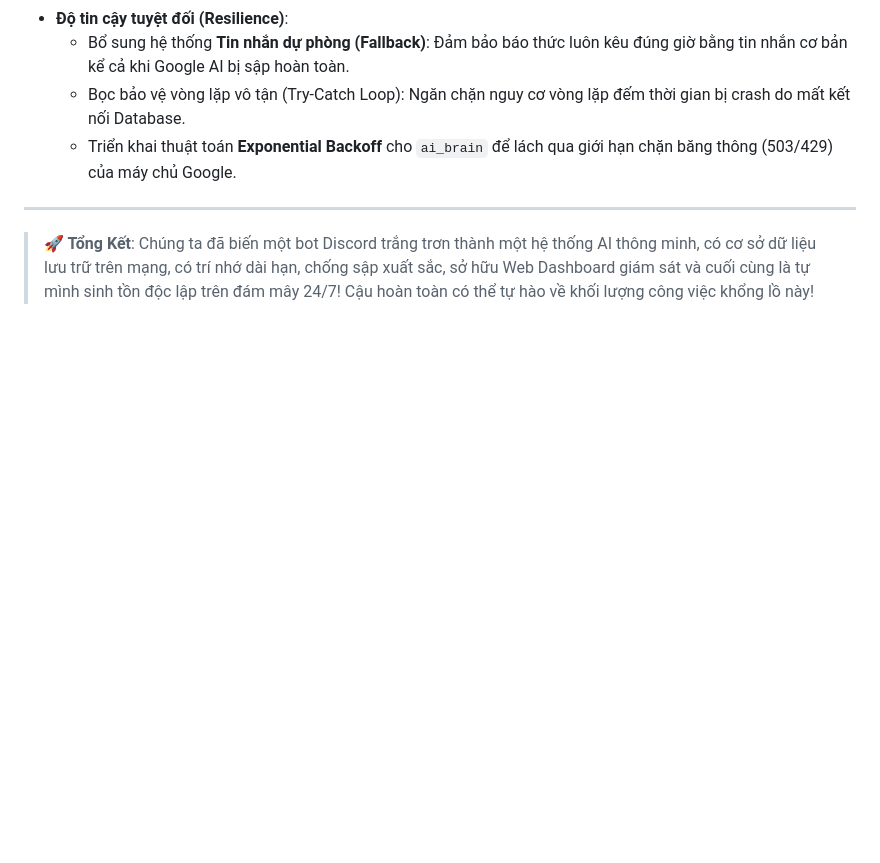
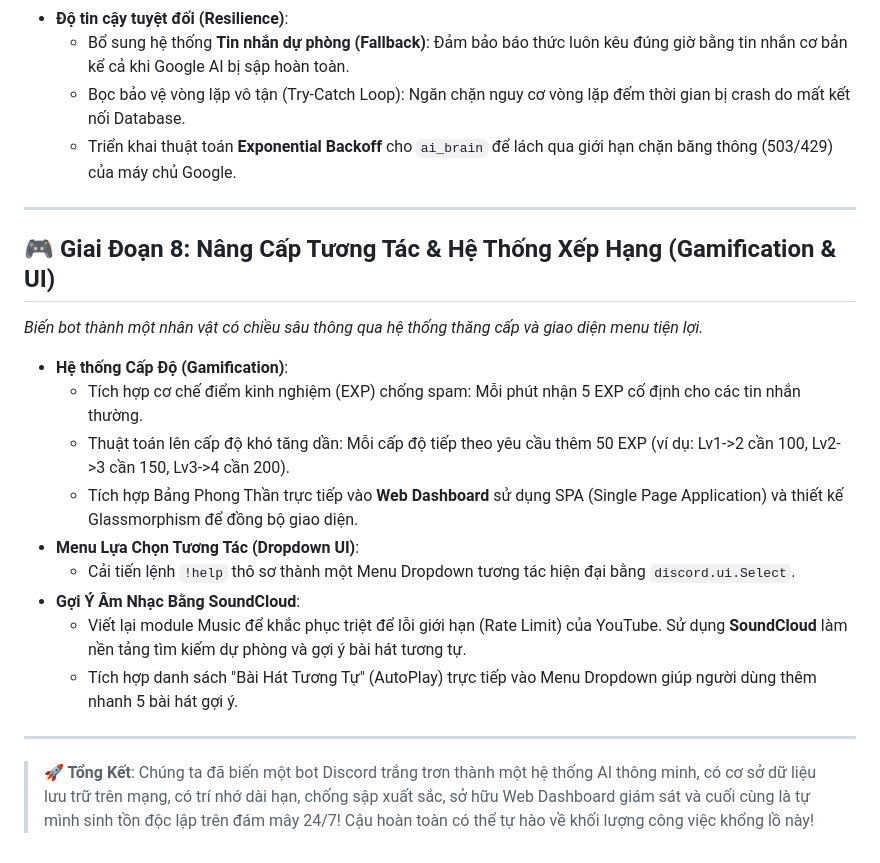
Before and after one commit to KiroYHR/BotDiscordAyaka, a Markdown page: SUMMARY.md, the part around the change. Rendered like a GitHub page; blank space fills up the shorter version.

Commit message:
Update Phase 8 in SUMMARY.md

```diff
--- a/SUMMARY.md
+++ b/SUMMARY.md
@@ -108,4 +108,19 @@
 
 ---
 
+## 🎮 Giai Đoạn 8: Nâng Cấp Tương Tác & Hệ Thống Xếp Hạng (Gamification & UI)
+*Biến bot thành một nhân vật có chiều sâu thông qua hệ thống thăng cấp và giao diện menu tiện lợi.*
+
+- **Hệ thống Cấp Độ (Gamification)**:
+  - Tích hợp cơ chế điểm kinh nghiệm (EXP) chống spam: Mỗi phút nhận 5 EXP cố định cho các tin nhắn thường.
+  - Thuật toán lên cấp độ khó tăng dần: Mỗi cấp độ tiếp theo yêu cầu thêm 50 EXP (ví dụ: Lv1->2 cần 100, Lv2->3 cần 150, Lv3->4 cần 200).
+  - Tích hợp Bảng Phong Thần trực tiếp vào **Web Dashboard** sử dụng SPA (Single Page Application) và thiết kế Glassmorphism để đồng bộ giao diện.
+- **Menu Lựa Chọn Tương Tác (Dropdown UI)**:
+  - Cải tiến lệnh `!help` thô sơ thành một Menu Dropdown tương tác hiện đại bằng `discord.ui.Select`.
+- **Gợi Ý Âm Nhạc Bằng SoundCloud**:
+  - Viết lại module Music để khắc phục triệt để lỗi giới hạn (Rate Limit) của YouTube. Sử dụng **SoundCloud** làm nền tảng tìm kiếm dự phòng và gợi ý bài hát tương tự.
+  - Tích hợp danh sách "Bài Hát Tương Tự" (AutoPlay) trực tiếp vào Menu Dropdown giúp người dùng thêm nhanh 5 bài hát gợi ý.
+
+---
+
 > **🚀 Tổng Kết**: Chúng ta đã biến một bot Discord trắng trơn thành một hệ thống AI thông minh, có cơ sở dữ liệu lưu trữ trên mạng, có trí nhớ dài hạn, chống sập xuất sắc, sở hữu Web Dashboard giám sát và cuối cùng là tự mình sinh tồn độc lập trên đám mây 24/7! Cậu hoàn toàn có thể tự hào về khối lượng công việc khổng lồ này!
```
